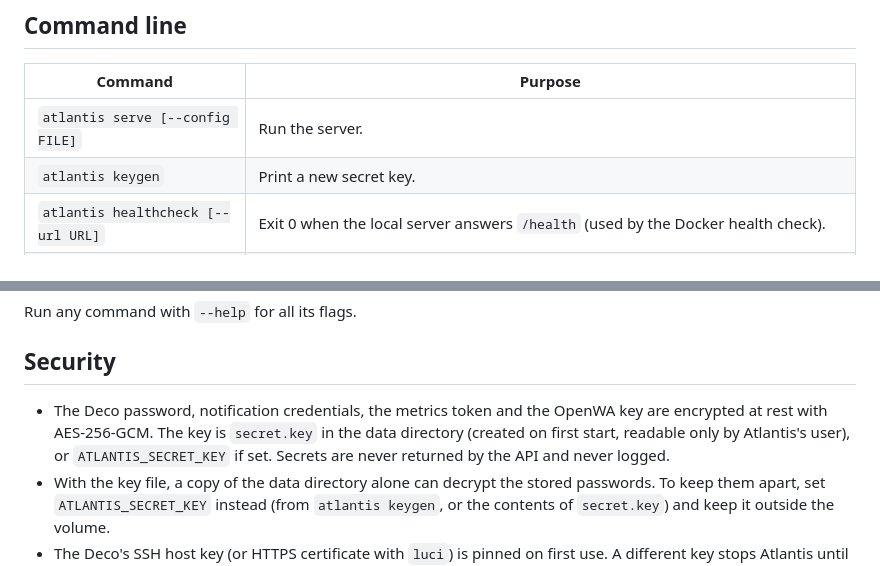
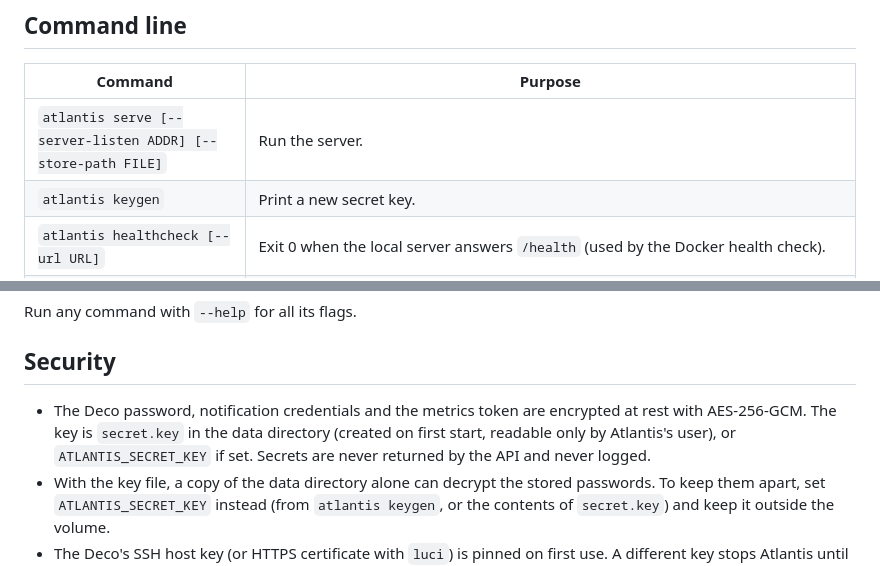
Before and after one commit to t0mer/Atlantis, a Markdown page: README.md, 2 parts joined by grey strips. GitHub-like rendering.

```diff
--- a/README.md
+++ b/README.md
@@ -351,7 +334,7 @@ The UI uses the REST API under `/api/v1`. The OpenAPI spec is at `/api/openapi.y
 
 | Command | Purpose |
 |---|---|
-| `atlantis serve [--config FILE]` | Run the server. |
+| `atlantis serve [--server-listen ADDR] [--store-path FILE]` | Run the server. |
 | `atlantis keygen` | Print a new secret key. |
 | `atlantis healthcheck [--url URL]` | Exit 0 when the local server answers `/health` (used by the Docker health check). |
 | `atlantis version` | Print the version. |
@@ -366,7 +349,7 @@ Run any command with `--help` for all its flags.
 
 ## Security
 
-- The Deco password, notification credentials, the metrics token and the OpenWA key are encrypted at rest with AES-256-GCM. The key is `secret.key` in the data directory (created on first start, readable only by Atlantis's user), or `ATLANTIS_SECRET_KEY` if set. Secrets are never returned by the API and never logged.
+- The Deco password, notification credentials and the metrics token are encrypted at rest with AES-256-GCM. The key is `secret.key` in the data directory (created on first start, readable only by Atlantis's user), or `ATLANTIS_SECRET_KEY` if set. Secrets are never returned by the API and never logged.
 - With the key file, a copy of the data directory alone can decrypt the stored passwords. To keep them apart, set `ATLANTIS_SECRET_KEY` instead (from `atlantis keygen`, or the contents of `secret.key`) and keep it outside the volume.
 - The Deco's SSH host key (or HTTPS certificate with `luci`) is pinned on first use. A different key stops Atlantis until you trust it from the UI.
 - Connecting a Deco signs in once to check the password and never retries a rejected one. After five rejected passwords in 15 minutes, Atlantis waits so the TP-Link ID isn't locked.
```
Also changed, not shown: other parts of README.md (+17 -34 lines), assets/screenshots/channel-dialog.png, assets/screenshots/settings.png, 1 other file.
